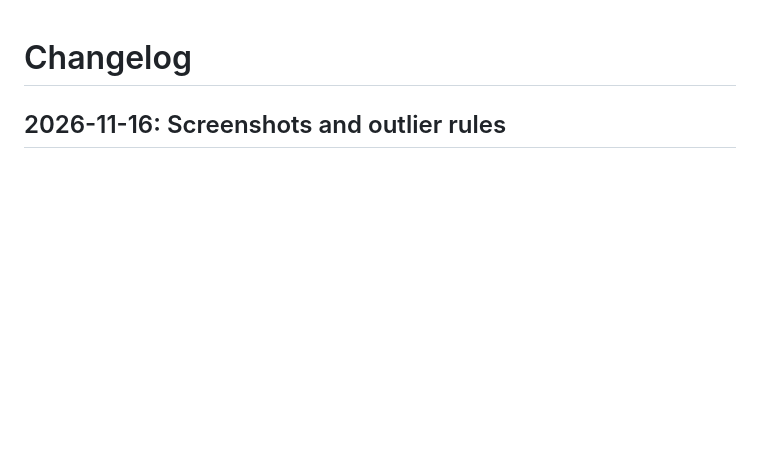
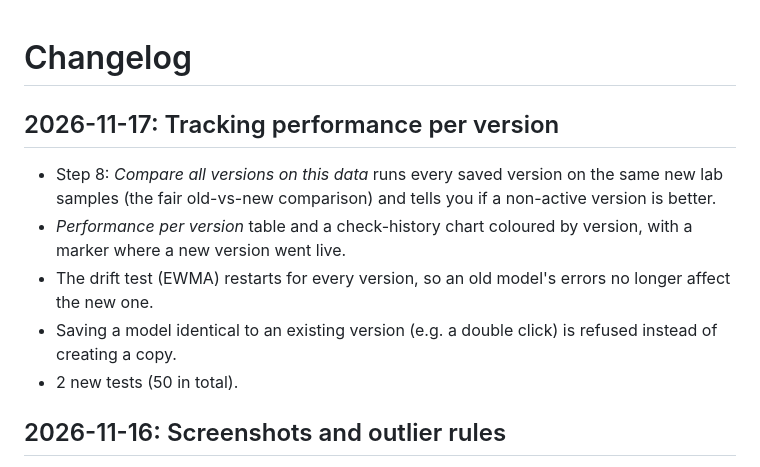
Before and after one commit to ckarakaya86/fermentrack, a Markdown page: CHANGELOG.md, the part around the change. GitHub-like rendering; blank space fills up the shorter version.

```diff
--- a/CHANGELOG.md
+++ b/CHANGELOG.md
@@ -1,4 +1,12 @@
 # Changelog
+
+## 2026-11-17: Tracking performance per version
+
+* Step 8: *Compare all versions on this data* runs every saved version on the same new lab samples (the fair old-vs-new comparison) and tells you if a non-active version is better.
+* *Performance per version* table and a check-history chart coloured by version, with a marker where a new version went live.
+* The drift test (EWMA) restarts for every version, so an old model's errors no longer affect the new one.
+* Saving a model identical to an existing version (e.g. a double click) is refused instead of creating a copy.
+* 2 new tests (50 in total).
 
 ## 2026-11-16: Screenshots and outlier rules
 
```
Also changed, not shown: README.md (+3 -3 lines), docs/USER_GUIDE.md (+1 -1 lines), docs/screenshots/batch_monitor.png, docs/screenshots/wb_autocheck.png, docs/screenshots/wb_registry.png, 6 other files.
